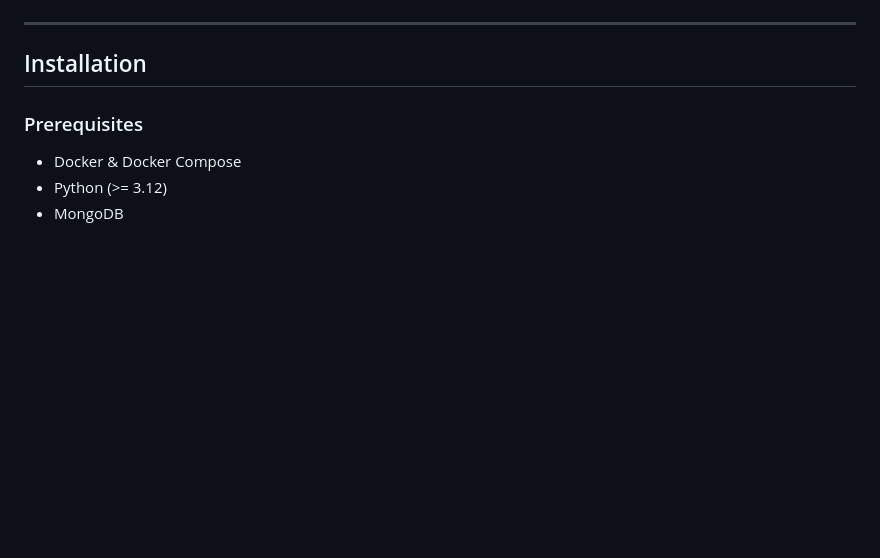
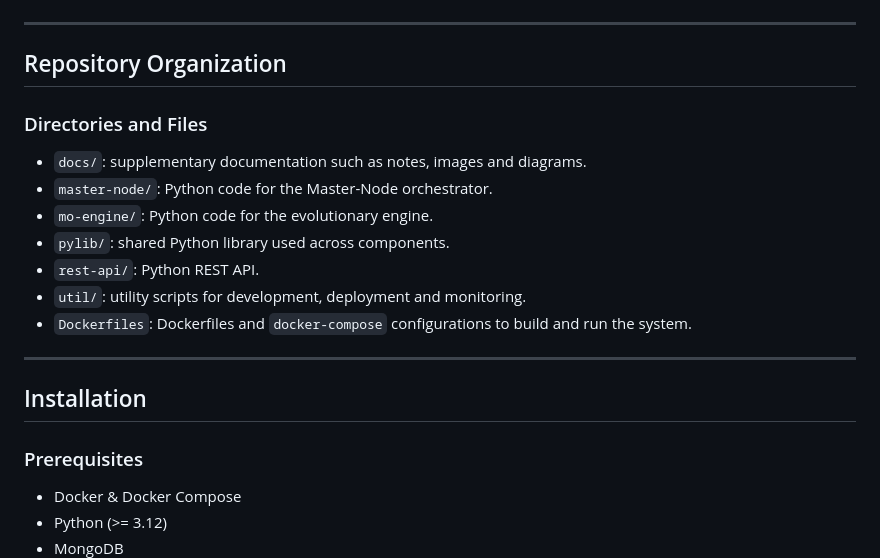
Before and after one commit to JunioCesarFerreira/simlab, a Markdown page: README.md, the part around the change. Rendered like a GitHub page; blank space fills up the shorter version.

Commit message:
docs: update main README

```diff
--- a/README.md
+++ b/README.md
@@ -79,6 +79,20 @@ sequenceDiagram
 
 ---
 
+## Repository Organization
+
+### Directories and Files
+
+- `docs/`: supplementary documentation such as notes, images and diagrams.
+- `master-node/`: Python code for the Master-Node orchestrator.
+- `mo-engine/`: Python code for the evolutionary engine.
+- `pylib/`: shared Python library used across components.
+- `rest-api/`: Python REST API.
+- `util/`: utility scripts for development, deployment and monitoring.
+- `Dockerfiles`: Dockerfiles and `docker-compose` configurations to build and run the system.
+
+---
+
 ## Installation
 ### Prerequisites
 - Docker & Docker Compose
```
